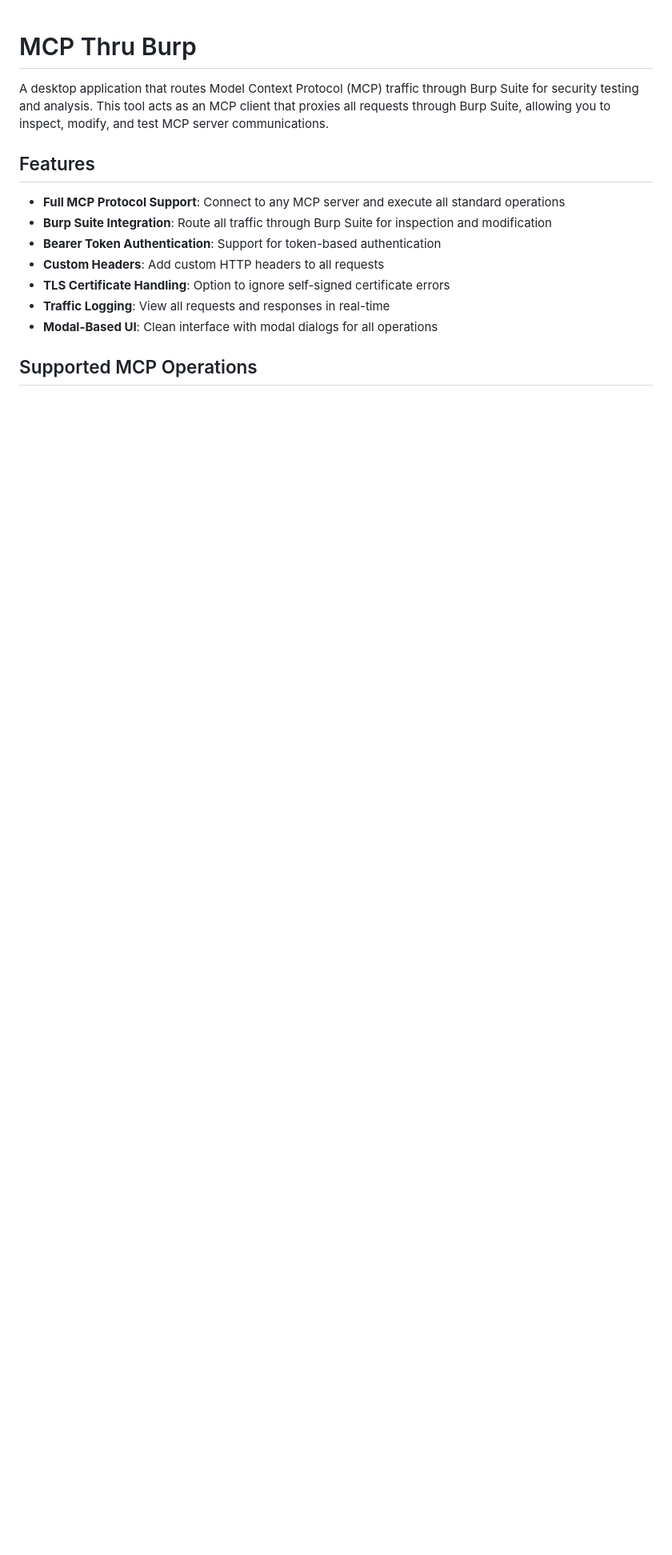
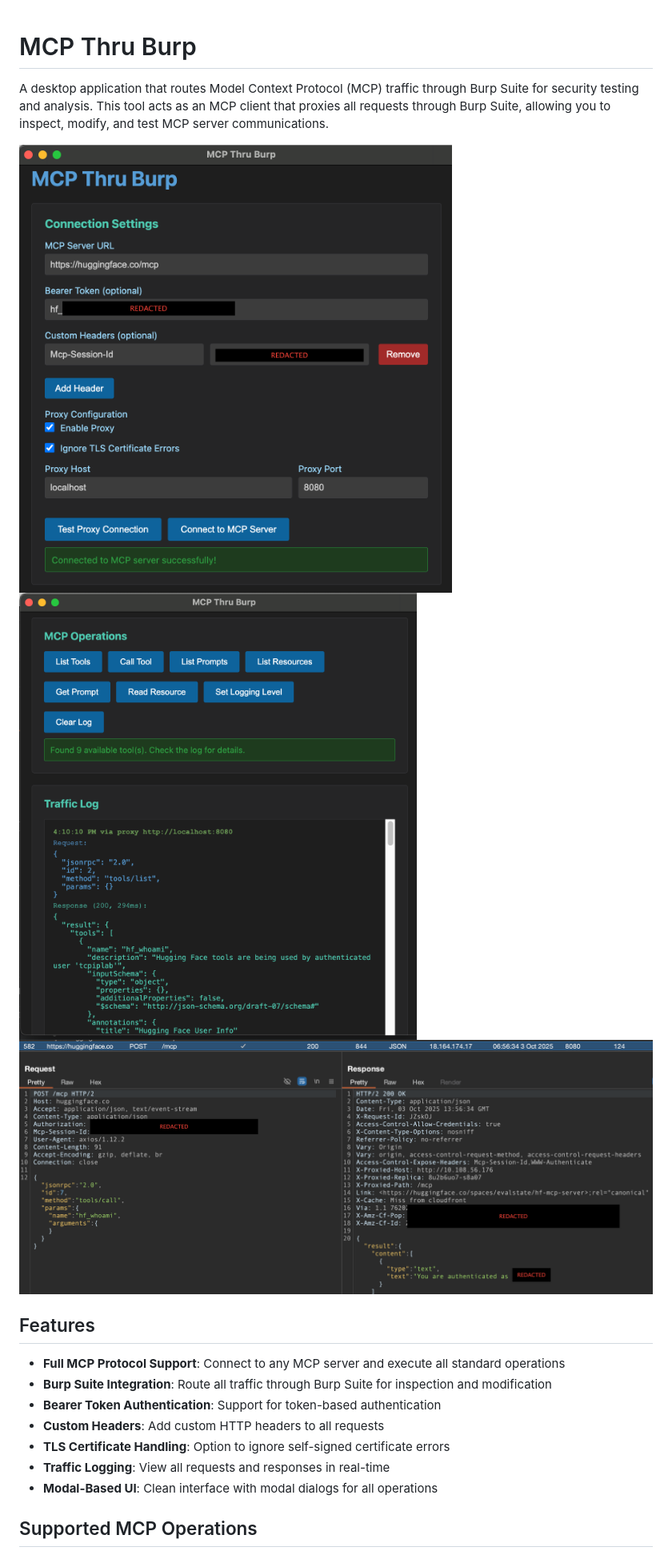
Before and after one commit to tcpiplab/MCP_Thru_Burp, a Markdown page: README.md, the part around the change. Shown: that part at 80% size. GitHub-like rendering; pictures changed too: images/MCP_Burp_Screenshot.png (added), images/MCP_Client_Screenshot_1.png (added), images/MCP_Client_Screenshot_2.png (added); blank space fills up the shorter version.

Commit message:
Add screenshots to README.md for improved visual representation

```diff
--- a/README.md
+++ b/README.md
@@ -2,7 +2,11 @@
 
 A desktop application that routes Model Context Protocol (MCP) traffic through Burp Suite for security testing and analysis. This tool acts as an MCP client that proxies all requests through Burp Suite, allowing you to inspect, modify, and test MCP server communications.
 
+<img src="images/MCP_Client_Screenshot_1.png" alt="MCP Client Screenshot one"/>
 
+<img src="images/MCP_Client_Screenshot_2.png" alt="MCP Client Screenshot two"/>
+
+<img src="images/MCP_Burp_Screenshot.png" alt="MCP Burp Proxy Screenshot"/>
 
 ## Features
 
```
